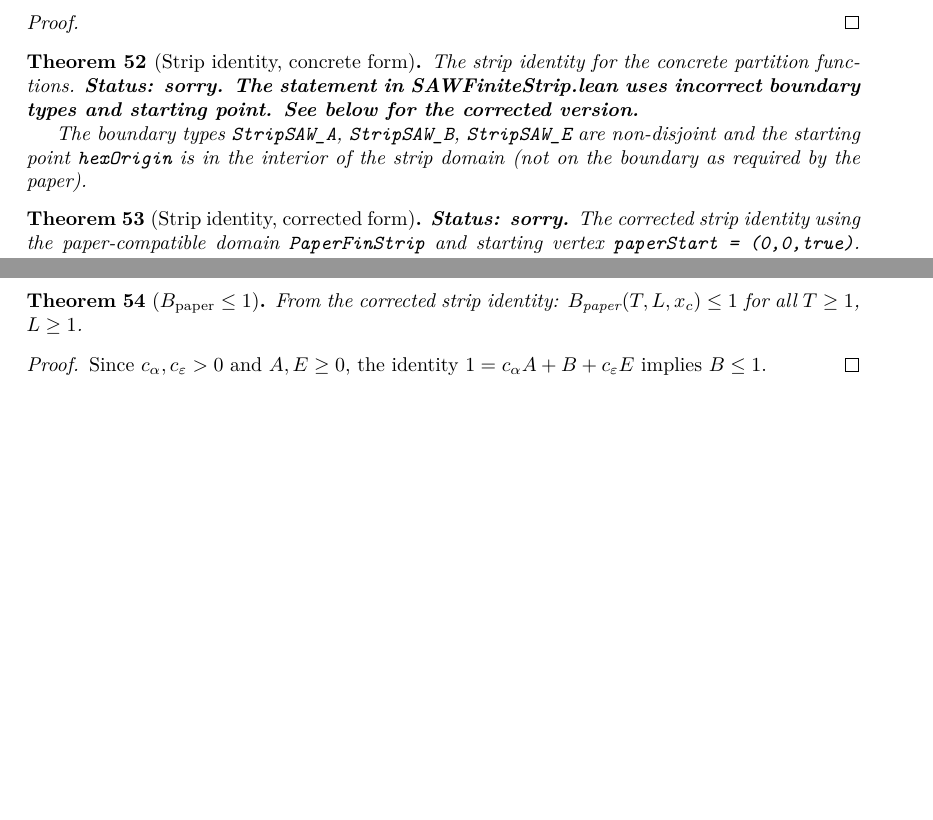
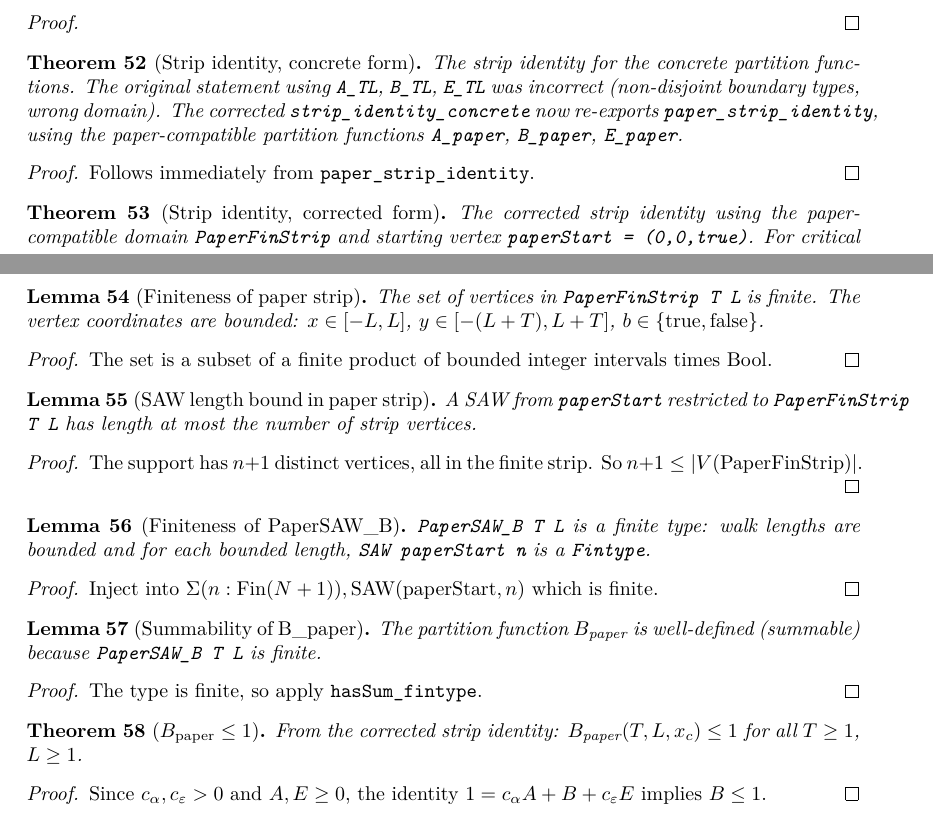
Before and after one commit to vbeffara/SAW, a LaTeX thesis (blueprint/src/print.tex, which reads blueprint/src/content.tex): two parts of pages 10 and 11 of 24, joined at a grey line, cut so that both start at the same text, the shorter picture padded with empty space. Compiled offline with XeLaTeX.

Commit message:
Progress

```diff
--- a/blueprint/src/content.tex
+++ b/blueprint/src/content.tex
@@ -551,20 +551,22 @@ We set $x_c := 1/\sqrt{2+\sqrt{2}}$ and $j = e^{i2\pi/3}$.
 
 \begin{theorem}[Strip identity, concrete form]\label{thm:strip_identity_concrete}
 \lean{strip_identity_concrete}
-\uses{thm:strip_identity_abs, def:ABE}
+\uses{thm:paper_strip_identity}
   The strip identity for the concrete partition functions.
-  \textbf{Status: sorry. The statement in SAWFiniteStrip.lean uses incorrect
-  boundary types and starting point. See below for the corrected version.}
-
-  The boundary types \texttt{StripSAW\_A}, \texttt{StripSAW\_B}, \texttt{StripSAW\_E}
-  are non-disjoint and the starting point \texttt{hexOrigin} is in the interior
-  of the strip domain (not on the boundary as required by the paper).
-\end{theorem}
+  The original statement using \texttt{A\_TL}, \texttt{B\_TL}, \texttt{E\_TL}
+  was incorrect (non-disjoint boundary types, wrong domain).
+  The corrected \texttt{strip\_identity\_concrete} now re-exports
+  \texttt{paper\_strip\_identity}, using the paper-compatible partition
+  functions \texttt{A\_paper}, \texttt{B\_paper}, \texttt{E\_paper}.
+\end{theorem}
+\begin{proof}
+  Follows immediately from \texttt{paper\_strip\_identity}.
+\end{proof}
 
 \begin{theorem}[Strip identity, corrected form]\label{thm:paper_strip_identity}
 \lean{paper_strip_identity}
-\uses{thm:strip_identity_abs, def:ABE}
-  \textbf{Status: sorry.} The corrected strip identity using the paper-compatible
+\uses{thm:vertex_relation, lem:paper_fin_strip_finite}
+  The corrected strip identity using the paper-compatible
   domain \texttt{PaperFinStrip} and starting vertex \texttt{paperStart = (0,0,true)}.
   For critical $x = x_c$:
   \[ 1 = c_\alpha \cdot A_{\text{paper}} + B_{\text{paper}} + c_\varepsilon \cdot E_{\text{paper}} \]
@@ -595,6 +597,57 @@ We set $x_c := 1/\sqrt{2+\sqrt{2}}$ and $j = e^{i2\pi/3}$.
   Boundary contributions yield the identity via symmetry $F(\bar z) = \bar{F}(z)$
   and boundary winding analysis.
 \end{theorem}
+
+\begin{lemma}[Finiteness of paper strip]\label{lem:paper_fin_strip_finite}
+\lean{paper_fin_strip_finite}
+\leanok
+  The set of vertices in \texttt{PaperFinStrip T L} is finite.
+  The vertex coordinates are bounded: $x \in [-L, L]$,
+  $y \in [-(L+T), L+T]$, $b \in \{\mathrm{true}, \mathrm{false}\}$.
+\end{lemma}
+\begin{proof}
+\leanok
+  The set is a subset of a finite product of bounded integer intervals
+  times Bool.
+\end{proof}
+
+\begin{lemma}[SAW length bound in paper strip]\label{lem:paper_saw_length_bound}
+\lean{paper_saw_length_bound}
+\leanok
+\uses{lem:paper_fin_strip_finite}
+  A SAW from \texttt{paperStart} restricted to \texttt{PaperFinStrip T L}
+  has length at most the number of strip vertices.
+\end{lemma}
+\begin{proof}
+\leanok
+  The support has $n+1$ distinct vertices, all in the finite strip.
+  So $n + 1 \leq |V(\text{PaperFinStrip})|$.
+\end{proof}
+
+\begin{lemma}[Finiteness of PaperSAW\_B]\label{lem:paper_saw_b_finite}
+\lean{paperSAW_B_finite}
+\leanok
+\uses{lem:paper_saw_length_bound}
+  \texttt{PaperSAW\_B T L} is a finite type: walk lengths are bounded
+  and for each bounded length, \texttt{SAW paperStart n} is a \texttt{Fintype}.
+\end{lemma}
+\begin{proof}
+\leanok
+  Inject into $\Sigma (n : \text{Fin}(N+1)), \text{SAW}(\text{paperStart}, n)$
+  which is finite.
+\end{proof}
+
+\begin{lemma}[Summability of B\_paper]\label{lem:B_paper_summable}
+\lean{B_paper_summable}
+\leanok
+\uses{lem:paper_saw_b_finite}
+  The partition function $B_{\text{paper}}$ is well-defined (summable)
+  because \texttt{PaperSAW\_B T L} is finite.
+\end{lemma}
+\begin{proof}
+\leanok
+  The type is finite, so apply \texttt{hasSum\_fintype}.
+\end{proof}
 
 \begin{theorem}[$B_{\text{paper}} \le 1$]\label{thm:B_paper_le_one}
 \lean{B_paper_le_one}
```
Also changed, not shown: ARISTOTLE_SUMMARY_da2a4210-32b6-4824-aa9c-413f94a0c6d8.md (added, +61 -0 lines), 2 other files.
